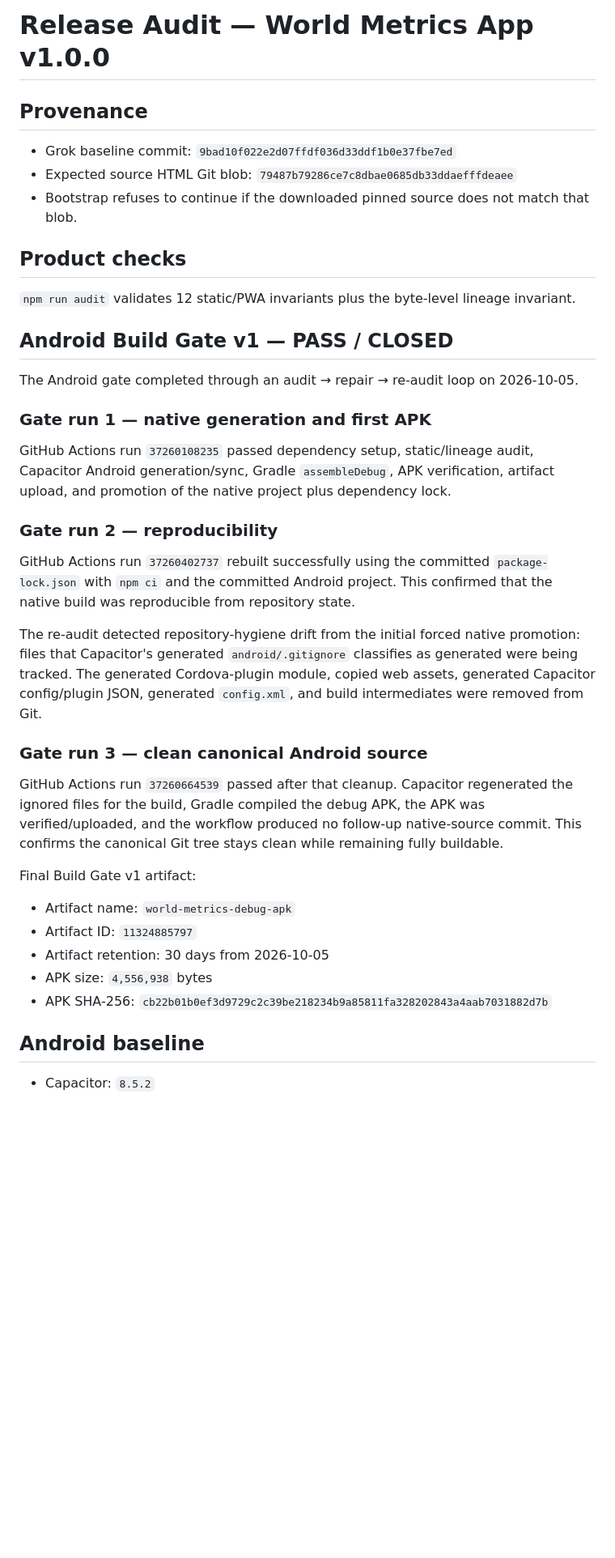
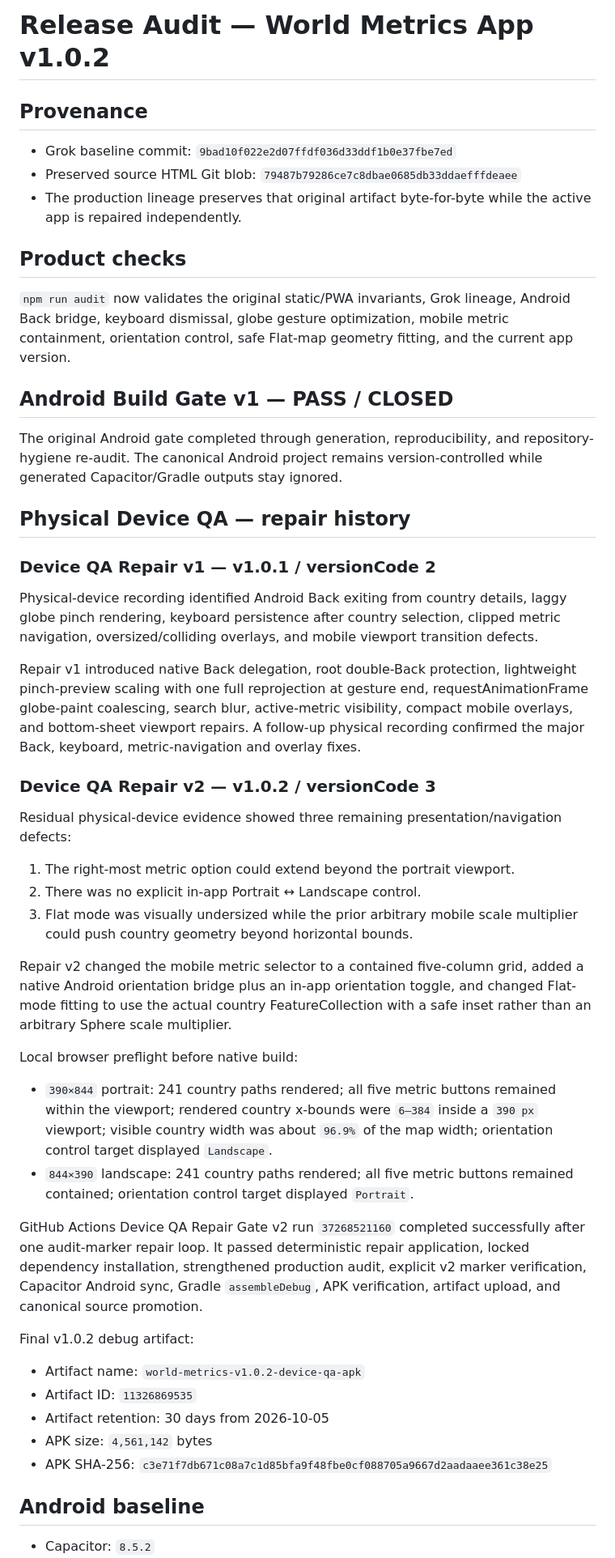
Before and after one commit to refat247/world-metrics-app, a Markdown page: docs/RELEASE_AUDIT.md, the part around one of its changes. Shown at 81% size. Drawn GitHub-style; blank space fills up the shorter version.

Commit message:
Update release audit for Device QA Repair v2

```diff
--- a/docs/RELEASE_AUDIT.md
+++ b/docs/RELEASE_AUDIT.md
@@ -1,40 +1,51 @@
-# Release Audit — World Metrics App v1.0.0
+# Release Audit — World Metrics App v1.0.2
 
 ## Provenance
 
 - Grok baseline commit: `9bad10f022e2d07ffdf036d33ddf1b0e37fbe7ed`
-- Expected source HTML Git blob: `79487b79286ce7c8dbae0685db33ddaefffdeaee`
-- Bootstrap refuses to continue if the downloaded pinned source does not match that blob.
+- Preserved source HTML Git blob: `79487b79286ce7c8dbae0685db33ddaefffdeaee`
+- The production lineage preserves that original artifact byte-for-byte while the active app is repaired independently.
 
 ## Product checks
 
-`npm run audit` validates 12 static/PWA invariants plus the byte-level lineage invariant.
+`npm run audit` now validates the original static/PWA invariants, Grok lineage, Android Back bridge, keyboard dismissal, globe gesture optimization, mobile metric containment, orientation control, safe Flat-map geometry fitting, and the current app version.
 
 ## Android Build Gate v1 — PASS / CLOSED
 
-The Android gate completed through an audit → repair → re-audit loop on 2026-10-05.
+The original Android gate completed through generation, reproducibility, and repository-hygiene re-audit. The canonical Android project remains version-controlled while generated Capacitor/Gradle outputs stay ignored.
 
-### Gate run 1 — native generation and first APK
+## Physical Device QA — repair history
 
-GitHub Actions run `37260108235` passed dependency setup, static/lineage audit, Capacitor Android generation/sync, Gradle `assembleDebug`, APK verification, artifact upload, and promotion of the native project plus dependency lock.
+### Device QA Repair v1 — v1.0.1 / versionCode 2
 
-### Gate run 2 — reproducibility
+Physical-device recording identified Android Back exiting from country details, laggy globe pinch rendering, keyboard persistence after country selection, clipped metric navigation, oversized/colliding overlays, and mobile viewport transition defects.
 
-GitHub Actions run `37260402737` rebuilt successfully using the committed `package-lock.json` with `npm ci` and the committed Android project. This confirmed that the native build was reproducible from repository state.
+Repair v1 introduced native Back delegation, root double-Back protection, lightweight pinch-preview scaling with one full reprojection at gesture end, requestAnimationFrame globe-paint coalescing, search blur, active-metric visibility, compact mobile overlays, and bottom-sheet viewport repairs. A follow-up physical recording confirmed the major Back, keyboard, metric-navigation and overlay fixes.
 
-The re-audit detected repository-hygiene drift from the initial forced native promotion: files that Capacitor's generated `android/.gitignore` classifies as generated were being tracked. The generated Cordova-plugin module, copied web assets, generated Capacitor config/plugin JSON, generated `config.xml`, and build intermediates were removed from Git.
+### Device QA Repair v2 — v1.0.2 / versionCode 3
 
-### Gate run 3 — clean canonical Android source
+Residual physical-device evidence showed three remaining presentation/navigation defects:
 
-GitHub Actions run `37260664539` passed after that cleanup. Capacitor regenerated the ignored files for the build, Gradle compiled the debug APK, the APK was verified/uploaded, and the workflow produced no follow-up native-source commit. This confirms the canonical Git tree stays clean while remaining fully buildable.
+1. The right-most metric option could extend beyond the portrait viewport.
+2. There was no explicit in-app Portrait ↔ Landscape control.
+3. Flat mode was visually undersized while the prior arbitrary mobile scale multiplier could push country geometry beyond horizontal bounds.
 
-Final Build Gate v1 artifact:
+Repair v2 changed the mobile metric selector to a contained five-column grid, added a native Android orientation bridge plus an in-app orientation toggle, and changed Flat-mode fitting to use the actual country FeatureCollection with a safe inset rather than an arbitrary Sphere scale multiplier.
 
-- Artifact name: `world-metrics-debug-apk`
-- Artifact ID: `11324885797`
+Local browser preflight before native build:
+
+- `390×844` portrait: 241 country paths rendered; all five metric buttons remained within the viewport; rendered country x-bounds were `6–384` inside a `390 px` viewport; visible country width was about `96.9%` of the map width; orientation control target displayed `Landscape`.
+- `844×390` landscape: 241 country paths rendered; all five metric buttons remained contained; orientation control target displayed `Portrait`.
+
+GitHub Actions Device QA Repair Gate v2 run `37268521160` completed successfully after one audit-marker repair loop. It passed deterministic repair application, locked dependency installation, strengthened production audit, explicit v2 marker verification, Capacitor Android sync, Gradle `assembleDebug`, APK verification, artifact upload, and canonical source promotion.
+
+Final v1.0.2 debug artifact:
+
+- Artifact name: `world-metrics-v1.0.2-device-qa-apk`
+- Artifact ID: `11326869535`
 - Artifact retention: 30 days from 2026-10-05
-- APK size: `4,556,938` bytes
-- APK SHA-256: `cb22b01b0ef3d9729c2c39be218234b9a85811fa328202843a4aab7031882d7b`
+- APK size: `4,561,142` bytes
+- APK SHA-256: `c3e71f7db671c08a7c1d85bfa9f48fbe0cf088705a9667d2aadaaee361c38e25`
 
 ## Android baseline
 
```
Also changed, not shown: other parts of docs/RELEASE_AUDIT.md (+4 -6 lines).
